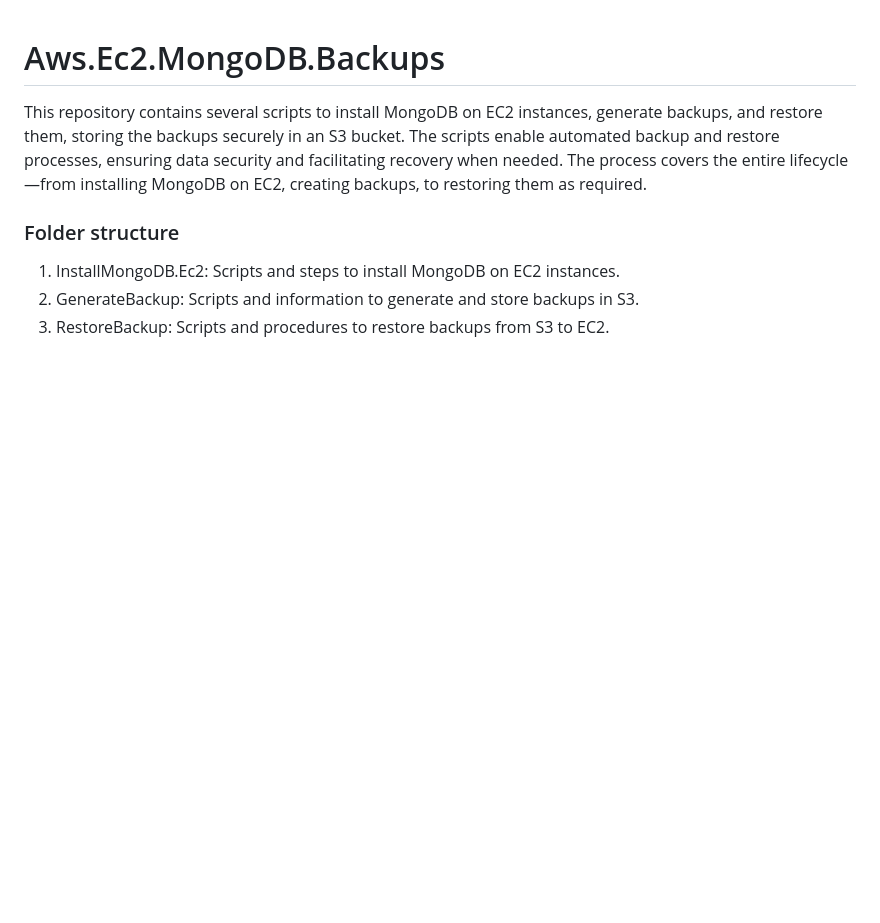
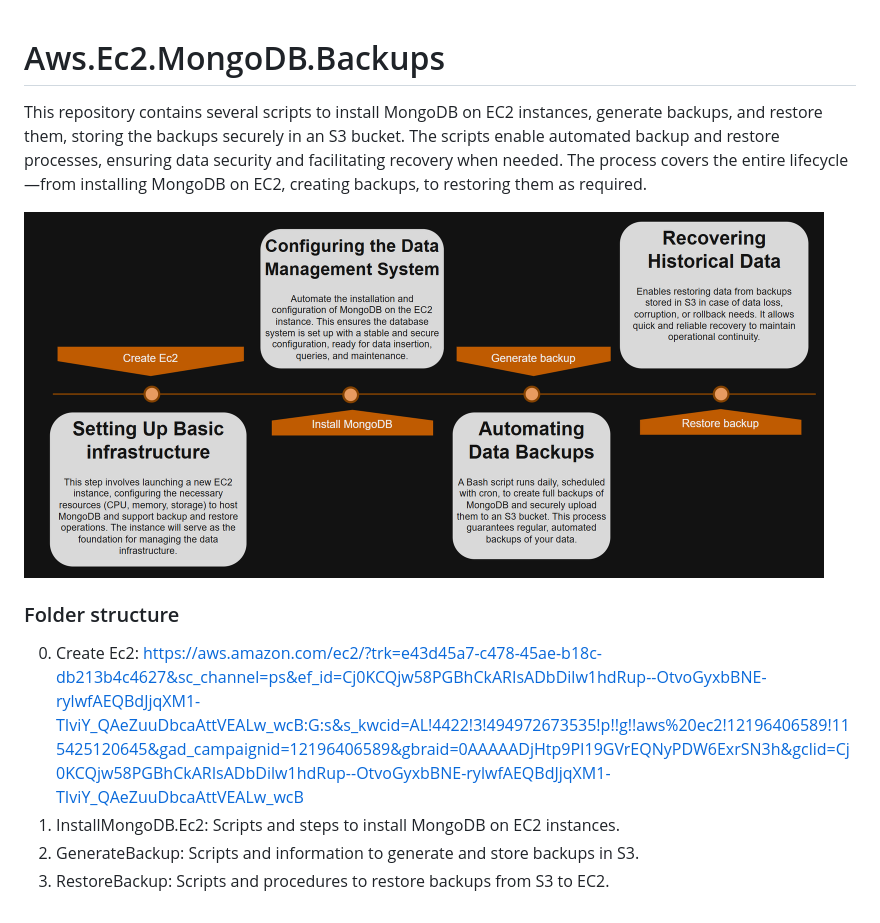
Before and after one commit to agustinafassina/Aws.Ec2.MongoDB.WithBackups.S3, a Markdown page: README.md, the part around the change. Drawn GitHub-style; pictures changed too: diagram.png (added); blank space fills up the shorter version.

Commit message:
add diagram in the readme root

```diff
--- a/README.md
+++ b/README.md
@@ -1,7 +1,10 @@
 # Aws.Ec2.MongoDB.Backups
 This repository contains several scripts to install MongoDB on EC2 instances, generate backups, and restore them, storing the backups securely in an S3 bucket. The scripts enable automated backup and restore processes, ensuring data security and facilitating recovery when needed. The process covers the entire lifecycle—from installing MongoDB on EC2, creating backups, to restoring them as required.
 
+<img src="diagram.png" alt="Aws" width="800" height="450">
+
 ### Folder structure
+0. Create Ec2: https://aws.amazon.com/ec2/?trk=e43d45a7-c478-45ae-b18c-db213b4c4627&sc_channel=ps&ef_id=Cj0KCQjw58PGBhCkARIsADbDilw1hdRup--OtvoGyxbBNE-rylwfAEQBdJjqXM1-TIviY_QAeZuuDbcaAttVEALw_wcB:G:s&s_kwcid=AL!4422!3!494972673535!p!!g!!aws%20ec2!12196406589!115425120645&gad_campaignid=12196406589&gbraid=0AAAAADjHtp9PI19GVrEQNyPDW6ExrSN3h&gclid=Cj0KCQjw58PGBhCkARIsADbDilw1hdRup--OtvoGyxbBNE-rylwfAEQBdJjqXM1-TIviY_QAeZuuDbcaAttVEALw_wcB
 1. InstallMongoDB.Ec2: Scripts and steps to install MongoDB on EC2 instances.
 2. GenerateBackup: Scripts and information to generate and store backups in S3.
 3. RestoreBackup: Scripts and procedures to restore backups from S3 to EC2.
```
